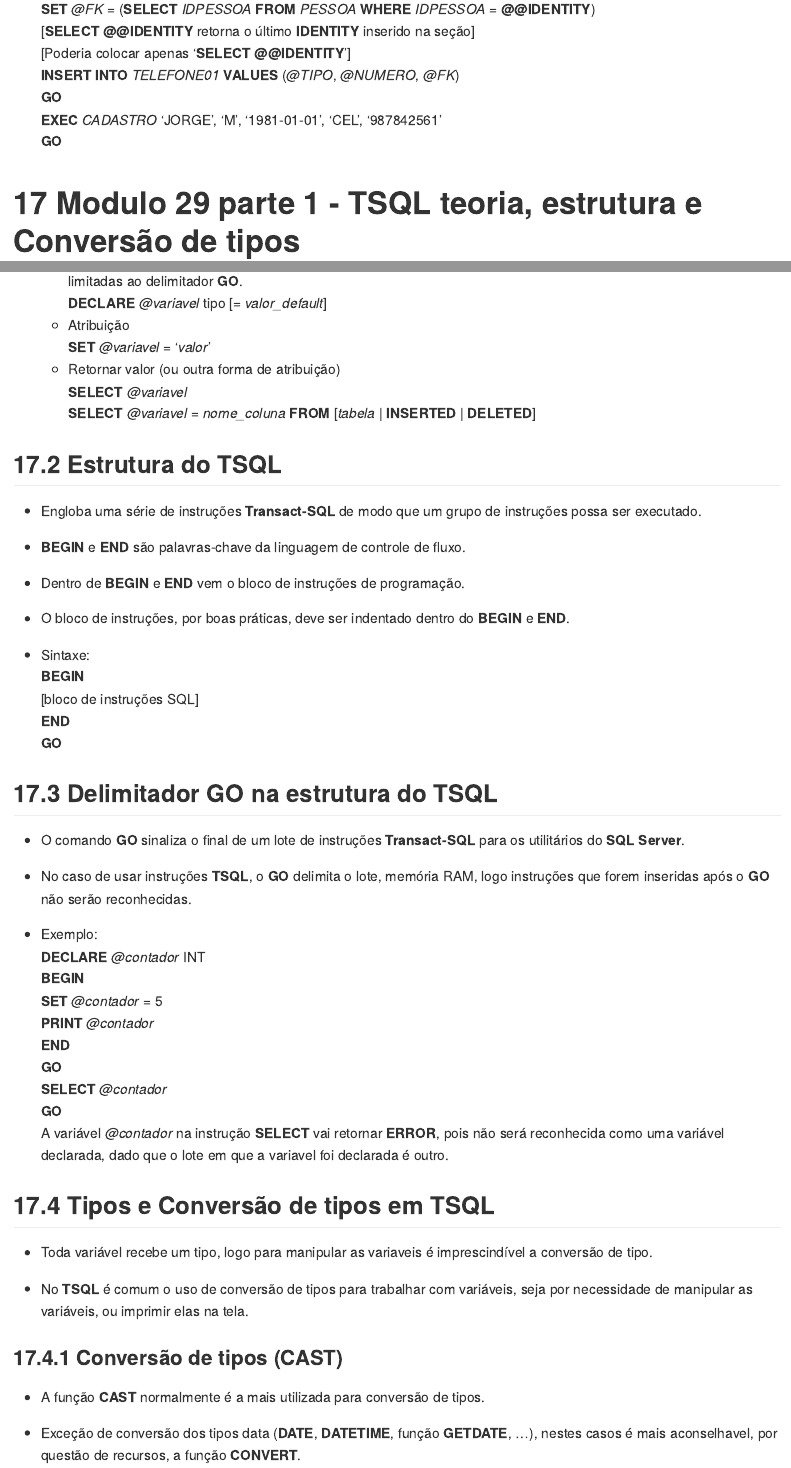
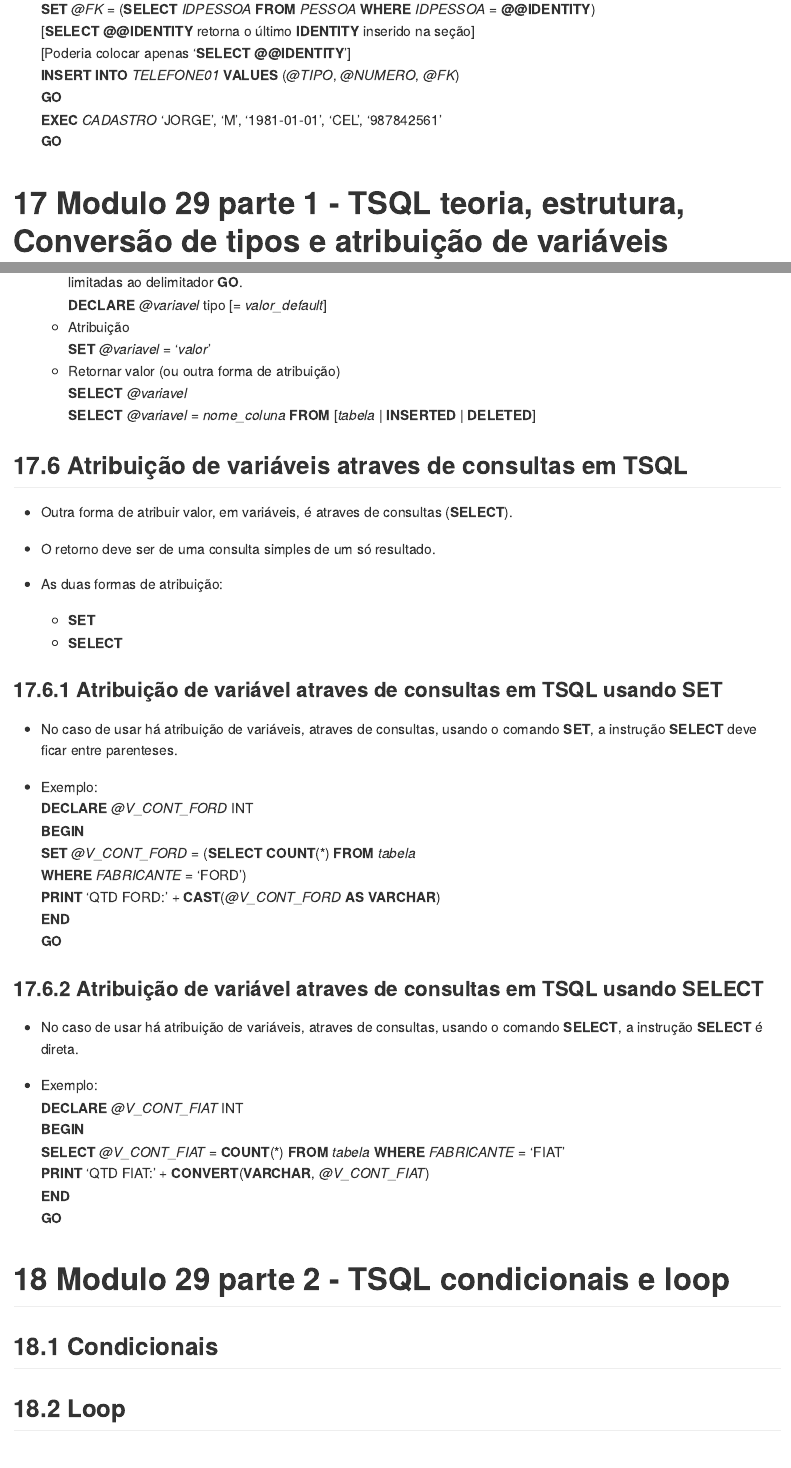
Before and after one commit to seperool/SQL-server_Study, an R Markdown document (Readme.rmd): the page in a window 1100 px wide, from 12620 px down, and a second part further down, joined at a grey line. Rendered offline with R 4.5, knitr and Pandoc, with nearby package versions; both versions are drawn in the output format of the newer one.

Commit message:
TSQL - Atribuição de variaveis atraves de consultas SET e SELECT

```diff
--- a/Readme.rmd
+++ b/Readme.rmd
@@ -1952,7 +1952,7 @@ As áreas, ou camadas, de arquitetura de software:\
 
 \newpage
 
-# Modulo 29 parte 1 - **TSQL** teoria, estrutura e Conversão de tipos
+# Modulo 29 parte 1 - **TSQL** teoria, estrutura, Conversão de tipos e atribuição de variáveis
 
 ## Teoria
 
@@ -1974,50 +2055,37 @@ As áreas, ou camadas, de arquitetura de software:\
   **SELECT** *\@variavel*\
   **SELECT** *\@variavel* = *nome_coluna* **FROM** [*tabela* | **INSERTED** | **DELETED**]\
 
-
-## Estrutura do **TSQL**
-
-- Engloba uma série de instruções **Transact-SQL** de modo que um grupo de instruções possa ser executado.\
-
-- **BEGIN** e **END** são palavras-chave da linguagem de controle de fluxo.\
-
-- Dentro de **BEGIN** e **END** vem o bloco de instruções de programação.\
-
-- O bloco de instruções, por boas práticas, deve ser indentado dentro do **BEGIN** e **END**.\
-
-- Sintaxe:\
+## Atribuição de variáveis atraves de consultas em **TSQL**
+
+- Outra forma de atribuir valor, em variáveis, é atraves de consultas (**SELECT**).\
+
+- O retorno deve ser de uma consulta simples de um só resultado.\
+
+- As duas formas de atribuição:
+  - **SET**
+  - **SELECT**
+
+### Atribuição de variável atraves de consultas em **TSQL** usando **SET**
+
+- No caso de usar há atribuição de variáveis, atraves de consultas, usando o comando **SET**, a instrução **SELECT** deve ficar entre parenteses.\
+
+- Exemplo:\
+**DECLARE** *\@V_CONT_FORD* INT\
 **BEGIN**\
-[bloco de instruções SQL]\
+**SET** *\@V_CONT_FORD* = (**SELECT** **COUNT**(\*) **FROM** *tabela*\
+**WHERE** *FABRICANTE* = 'FORD')\
+**PRINT** 'QTD FORD: ' + **CAST**(*\@V_CONT_FORD* **AS** **VARCHAR**)\
 **END**\
 **GO**\
 
-## Delimitador **GO** na estrutura do **TSQL**
-
-- O comando **GO** sinaliza o final de um lote de instruções **Transact-SQL** para os utilitários do **SQL Server**.\
-
-- No caso de usar instruções **TSQL**, o **GO** delimita o lote, memória RAM, logo instruções que forem inseridas após o **GO** não serão reconhecidas.\
+### Atribuição de variável atraves de consultas em **TSQL** usando **SELECT**
+
+- No caso de usar há atribuição de variáveis, atraves de consultas, usando o comando **SELECT**, a instrução **SELECT** é direta.\
 
 - Exemplo:\
-**DECLARE** *\@contador* INT\
+**DECLARE** *\@V_CONT_FIAT* INT\
 **BEGIN**\
-**SET** *\@contador* = 5\
-**PRINT** *\@contador*\
+**SELECT** *\@V_CONT_FIAT* = **COUNT**(\*) **FROM** *tabela* **WHERE** *FABRICANTE* = 'FIAT'\
+**PRINT** 'QTD FIAT: ' + **CONVERT**(**VARCHAR**, *\@V_CONT_FIAT*)\
 **END**\
 **GO**\
-**SELECT** *\@contador*\
-**GO**\
-A variável *\@contador* na instrução **SELECT** vai retornar **ERROR**, pois não será reconhecida como uma variável declarada, dado que o lote em que a variavel foi declarada é outro.\
-
-\newpage
-
-## Tipos e Conversão de tipos em **TSQL**
-
-- Toda variável recebe um tipo, logo para manipular as variaveis é imprescindível a conversão de tipo.\
-
-- No **TSQL** é comum o uso de conversão de tipos para trabalhar com variáveis, seja por necessidade de manipular as variáveis, ou imprimir elas na tela.\
-
-### Conversão de tipos (**CAST**)
-
-- A função **CAST** normalmente é a mais utilizada para conversão de tipos.\
-
-- Exceção de conversão dos tipos data (**DATE**, **DATETIME**, função **GETDATE**, ...), nestes casos é mais aconselhavel, por questão de recursos, a função **CONVERT**.\
@@ -2054,3 +2095,8 @@ A variável *\@contador* na instrução **SELECT** vai retornar **ERROR**, pois
+# Modulo 29 parte 2 - **TSQL** condicionais e loop
+
+## Condicionais
+
+## Loop
 
 \newpage
 
```
Also changed, not shown: Readme.md, Readme.pdf, Readme.rmd (134 more changed lines), 2 other files.
